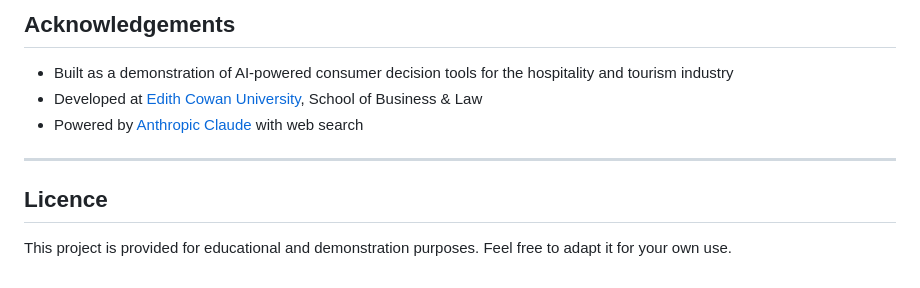
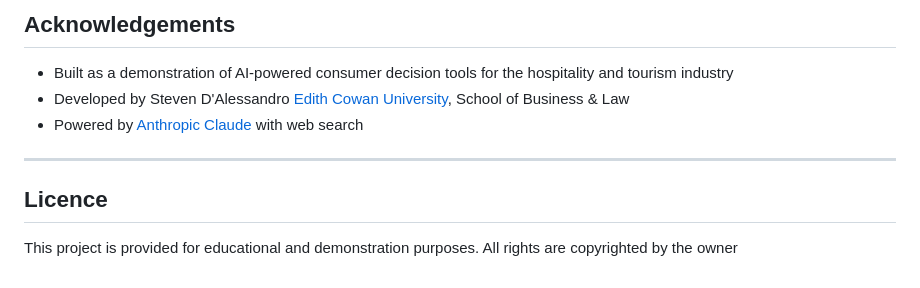
Before and after one commit to stevend1-cyber/WA-Holiday-Maker-AI-travel-Agent, a Markdown page: README.md, the part around the change. GitHub-like rendering.

```diff
--- a/README.md
+++ b/README.md
@@ -153,11 +153,11 @@ Since it's a single HTML file, you can easily adapt it:
 ## Acknowledgements
 
 - Built as a demonstration of AI-powered consumer decision tools for the hospitality and tourism industry
-- Developed at [Edith Cowan University](https://www.ecu.edu.au), School of Business & Law
+- Developed by Steven D'Alessandro [Edith Cowan University](https://www.ecu.edu.au), School of Business & Law
 - Powered by [Anthropic Claude](https://www.anthropic.com) with web search
 
 ---
 
 ## Licence
 
-This project is provided for educational and demonstration purposes. Feel free to adapt it for your own use.
+This project is provided for educational and demonstration purposes. All rights are copyrighted by the owner
```
